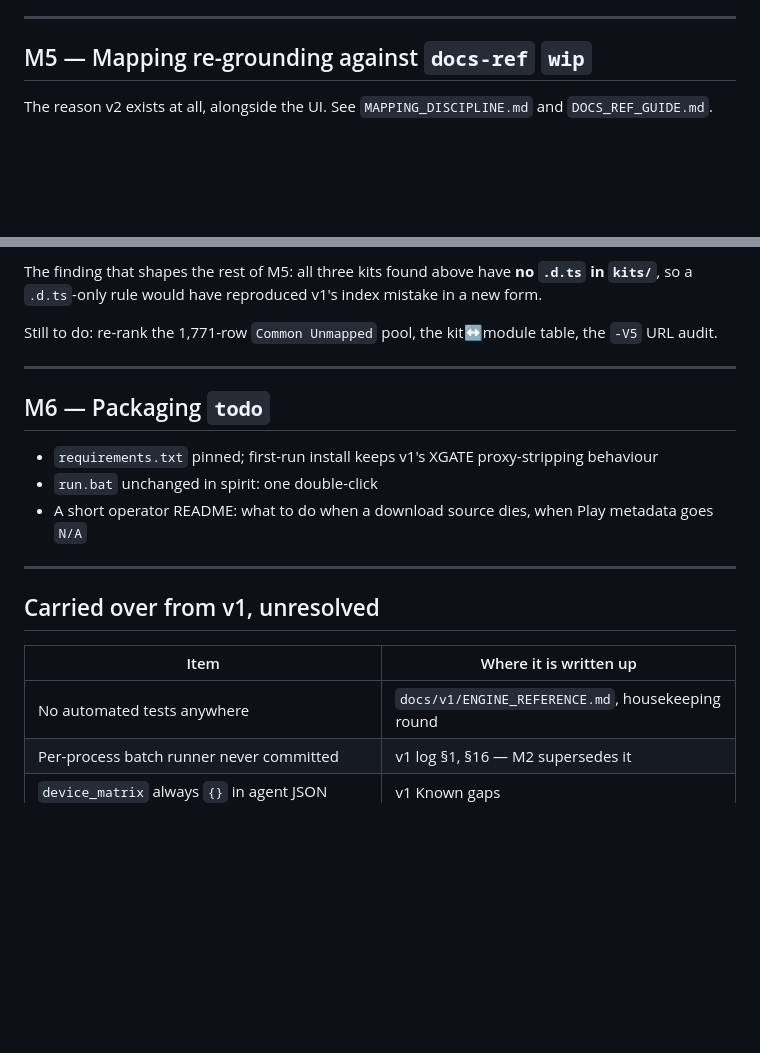
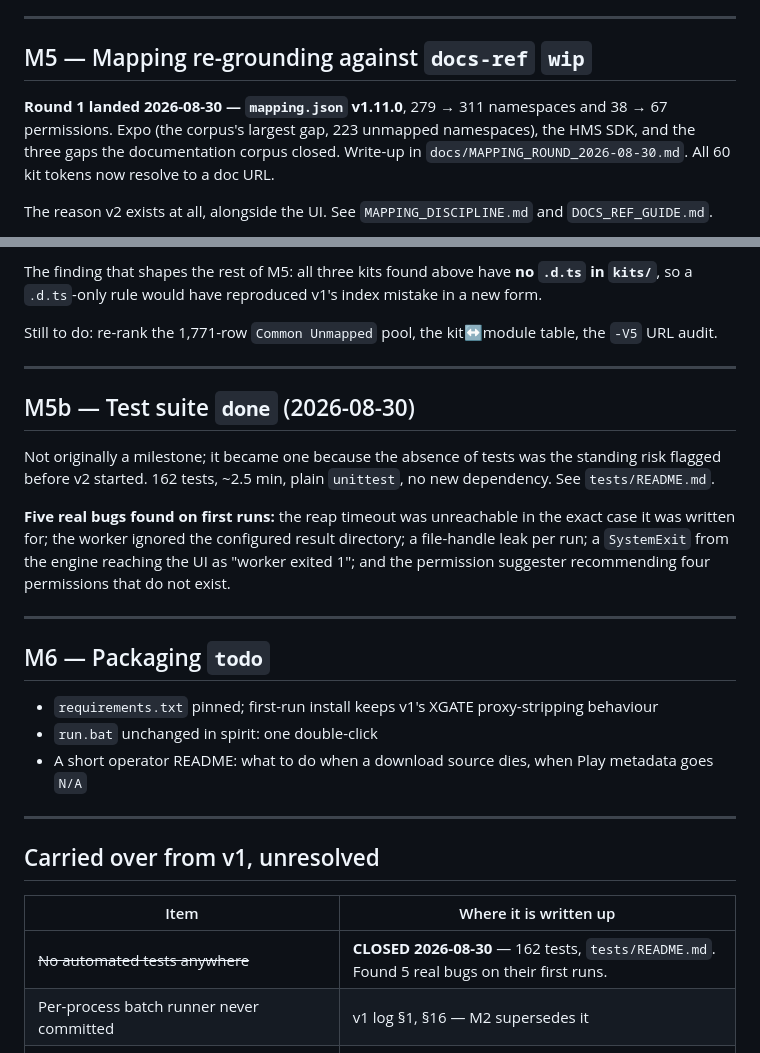
Before and after one commit to afk59/apk-analyzer, a Markdown page: docs/ROADMAP.md, 2 parts joined by grey strips. Rendered like a GitHub page; blank space fills up the shorter version.

```diff
--- a/docs/ROADMAP.md
+++ b/docs/ROADMAP.md
@@ -118,6 +118,12 @@ Two things the testing changed:
 
 ## M5 — Mapping re-grounding against `docs-ref` `wip`
 
+**Round 1 landed 2026-08-30 — `mapping.json` v1.11.0**, 279 → 311 namespaces and
+38 → 67 permissions. Expo (the corpus's largest gap, 223 unmapped namespaces),
+the HMS SDK, and the three gaps the documentation corpus closed. Write-up in
+`docs/MAPPING_ROUND_2026-08-30.md`. All 60 kit tokens now resolve to a doc URL.
+
+
 The reason v2 exists at all, alongside the UI. See `MAPPING_DISCIPLINE.md` and `DOCS_REF_GUIDE.md`.
 
 - Re-test every **rejected** candidate in `docs/v1/MAPPING_CANDIDATES_2026-08-20.md` and the six
@@ -146,6 +152,20 @@ audit.
 
 ---
 
+## M5b — Test suite `done` (2026-08-30)
+
+Not originally a milestone; it became one because the absence of tests was the
+standing risk flagged before v2 started. 162 tests, ~2.5 min, plain `unittest`, no
+new dependency. See `tests/README.md`.
+
+**Five real bugs found on first runs:** the reap timeout was unreachable in the exact
+case it was written for; the worker ignored the configured result directory; a
+file-handle leak per run; a `SystemExit` from the engine reaching the UI as
+"worker exited 1"; and the permission suggester recommending four permissions that do
+not exist.
+
+---
+
 ## M6 — Packaging `todo`
 
 - `requirements.txt` pinned; first-run install keeps v1's XGATE proxy-stripping behaviour
@@ -158,7 +178,7 @@ audit.
 
 | Item | Where it is written up |
 |---|---|
-| No automated tests anywhere | `docs/v1/ENGINE_REFERENCE.md`, housekeeping round |
+| ~~No automated tests anywhere~~ | **CLOSED 2026-08-30** — 162 tests, `tests/README.md`. Found 5 real bugs on their first runs. |
 | Per-process batch runner never committed | v1 log §1, §16 — M2 supersedes it |
 | `device_matrix` always `{}` in agent JSON | v1 Known gaps |
 | 50 legacy `-V5` doc URLs unaudited | M5 |
```
Also changed, not shown: docs/MAPPING_ROUND_2026-08-30.md (+43 -1 lines).
